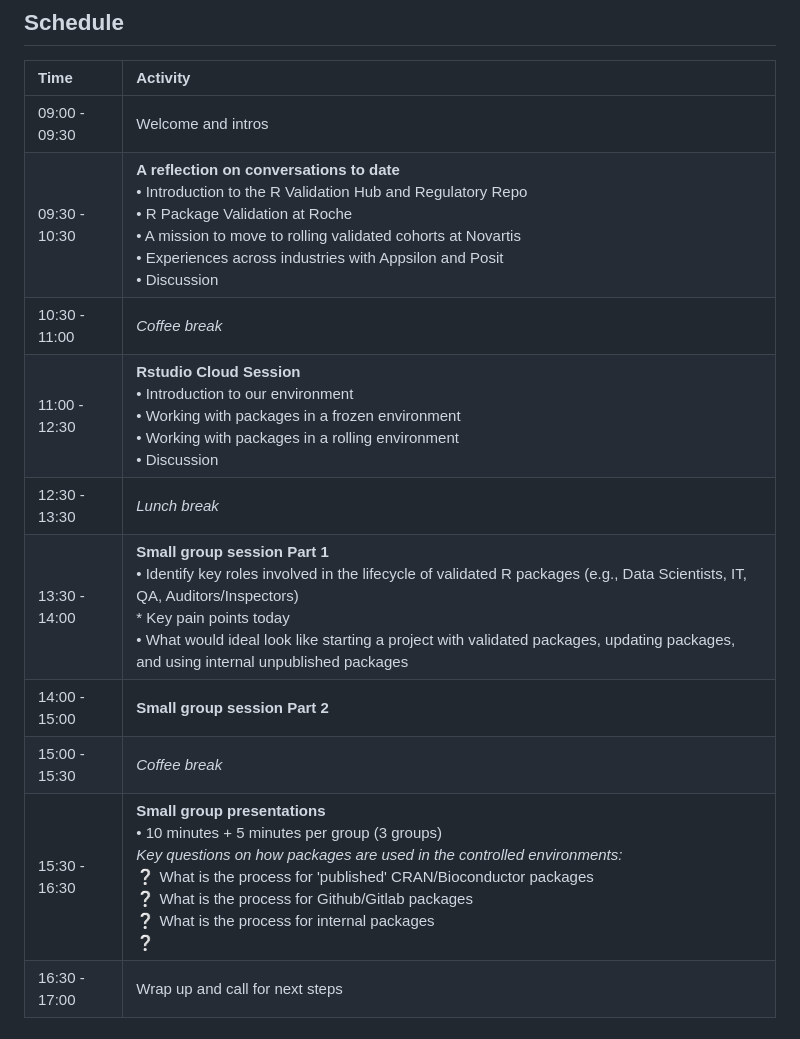
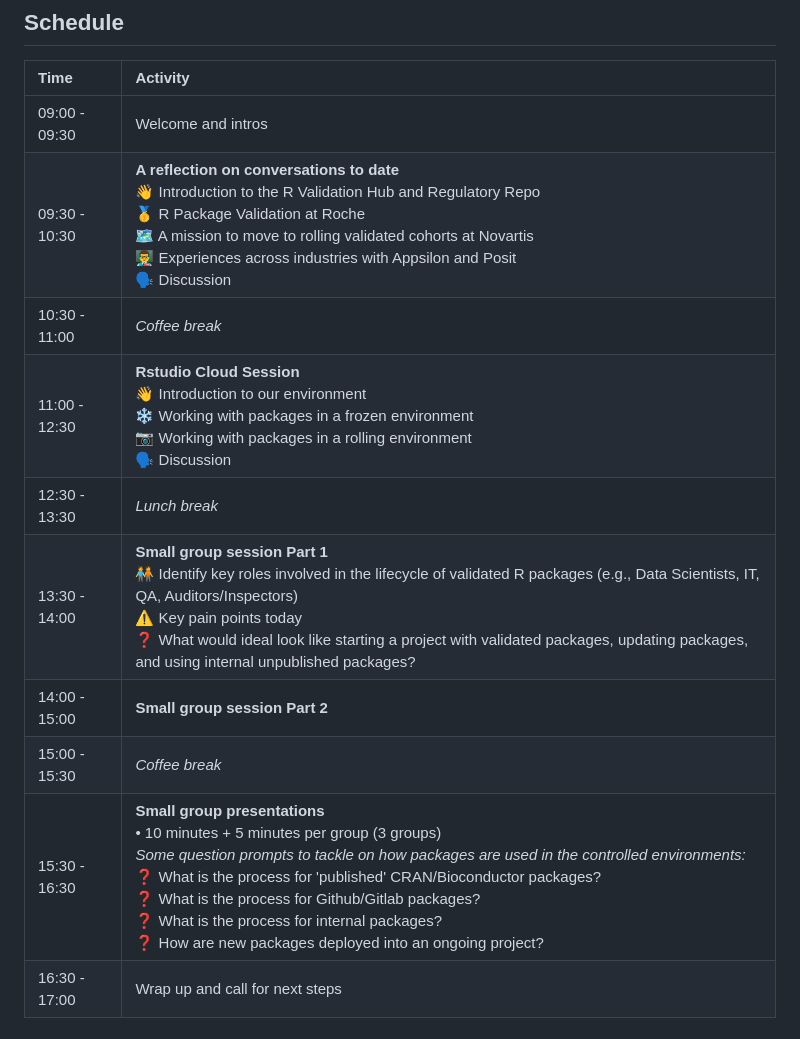
Before and after one commit to posit-conf-2025/reproducible-environments, a Markdown page: README.md, the part around the change. GitHub-like rendering.

Commit message:
add emoji

```diff
--- a/README.md
+++ b/README.md
@@ -50,14 +50,14 @@ ADD WORKSHOP DESCRIPTION.
 | Time          | Activity         |
 | :------------ | :--------------- |
 | 09:00 - 09:30 | Welcome and intros |
-| 09:30 - 10:30 | **A reflection on conversations to date**<br>• Introduction to the R Validation Hub and Regulatory Repo<br>• R Package Validation at Roche<br>• A mission to move to rolling validated cohorts at Novartis<br>• Experiences across industries with Appsilon and Posit<br>• Discussion |
+| 09:30 - 10:30 | **A reflection on conversations to date**<br>👋 Introduction to the R Validation Hub and Regulatory Repo<br>🥇 R Package Validation at Roche<br>🗺️ A mission to move to rolling validated cohorts at Novartis<br>👨‍🏫 Experiences across industries with Appsilon and Posit<br>🗣️ Discussion |
 | 10:30 - 11:00 | *Coffee break*   |
-| 11:00 - 12:30 | **Rstudio Cloud Session**<br>• Introduction to our environment<br>• Working with packages in a frozen environment<br>• Working with packages in a rolling environment<br>• Discussion
+| 11:00 - 12:30 | **Rstudio Cloud Session**<br>👋 Introduction to our environment<br>❄️ Working with packages in a frozen environment<br>📷 Working with packages in a rolling environment<br>🗣️ Discussion
 | 12:30 - 13:30 | *Lunch break*    |
-| 13:30 - 14:00 | **Small group session Part 1**<br>• Identify key roles involved in the lifecycle of validated R packages (e.g., Data Scientists, IT, QA, Auditors/Inspectors)<br>* Key pain points today<br>• What would ideal look like starting a project with validated packages, updating packages, and using internal unpublished packages  |
+| 13:30 - 14:00 | **Small group session Part 1**<br>🧑‍🤝‍🧑 Identify key roles involved in the lifecycle of validated R packages (e.g., Data Scientists, IT, QA, Auditors/Inspectors)<br>⚠️ Key pain points today<br>❓ What would ideal look like starting a project with validated packages, updating packages, and using internal unpublished packages?  |
 | 14:00 - 15:00 | **Small group session Part 2**        |
 | 15:00 - 15:30 | *Coffee break*   |
-| 15:30 - 16:30 | **Small group presentations**<br>• 10 minutes + 5 minutes per group (3 groups)<br>*Key questions on how packages are used in the controlled environments:*<br>❔ What is the process for 'published' CRAN/Bioconductor packages<br>❔ What is the process for Github/Gitlab packages<br>❔ What is the process for internal packages<br>❔  |
+| 15:30 - 16:30 | **Small group presentations**<br>• 10 minutes + 5 minutes per group (3 groups)<br>*Some question prompts to tackle on how packages are used in the controlled environments:*<br>❓ What is the process for 'published' CRAN/Bioconductor packages?<br>❓ What is the process for Github/Gitlab packages?<br>❓ What is the process for internal packages?<br>❓ How are new packages deployed into an ongoing project? |
 | 16:30 - 17:00 | Wrap up and call for next steps      |
 
 
```
